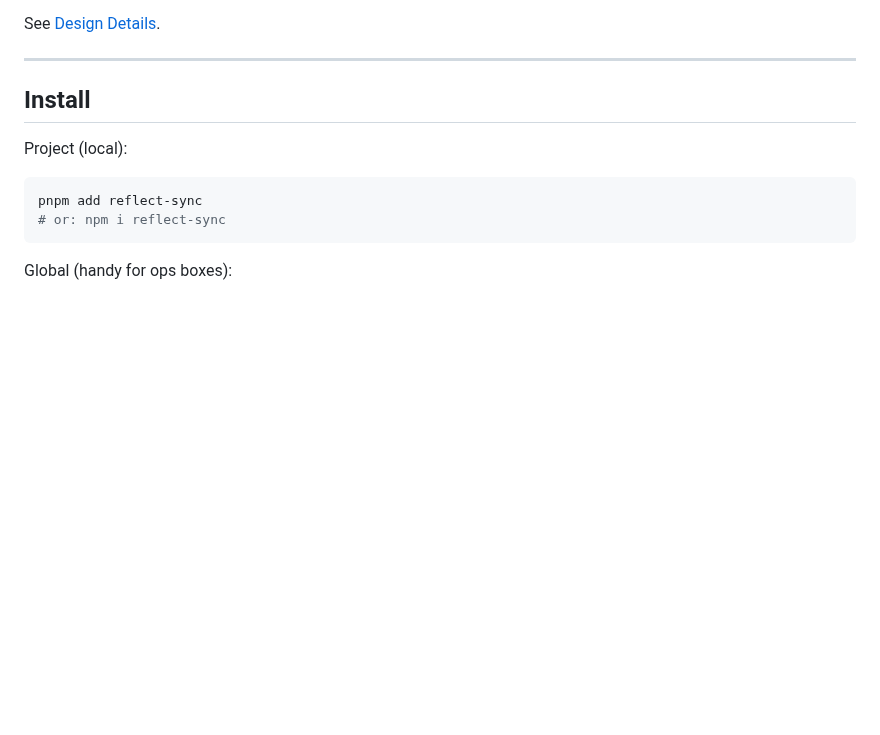
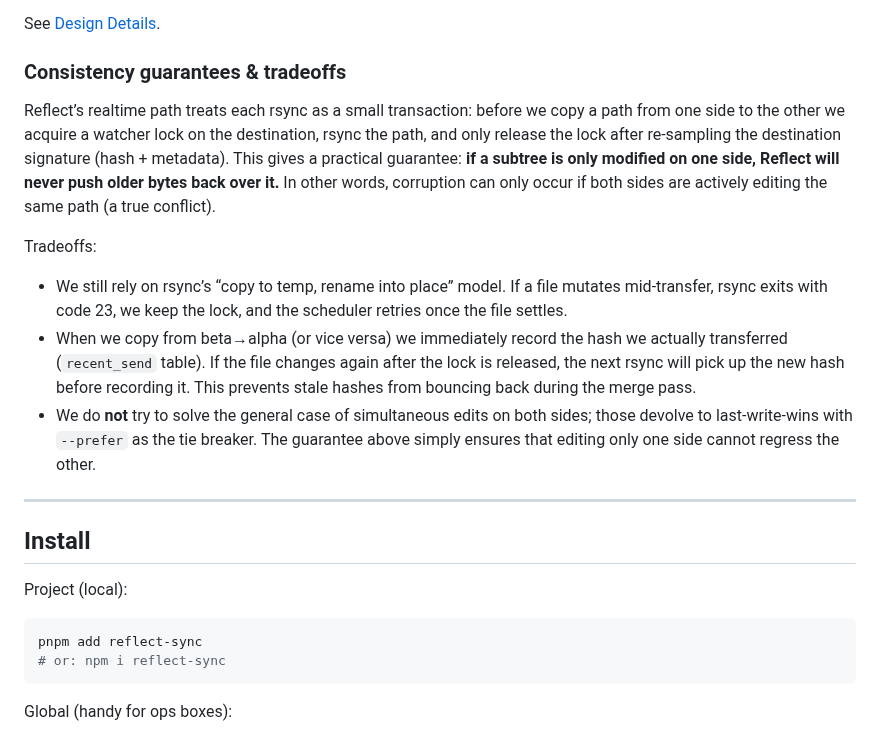
Before and after one commit to sagemathinc/reflect-sync, a Markdown page: README.md, the part around the change. Rendered like a GitHub page; blank space fills up the shorter version.

Commit message:
add consistency guarantees section to readme

```diff
--- a/README.md
+++ b/README.md
@@ -35,6 +35,17 @@ Some differences compared to Mutagen, and todos:
 - query for total bytes under a directory, recent files, etc.
 
 See [Design Details](./DESIGN.md).
+
+### Consistency guarantees & tradeoffs
+
+Reflect’s realtime path treats each rsync as a small transaction: before we copy a path from one side to the other we acquire a watcher lock on the destination, rsync the path, and only release the lock after re-sampling the destination signature (hash + metadata). This gives a practical guarantee: **if a subtree is only modified on one side, Reflect will never push older bytes back over it.** In other words, corruption can only occur if both sides are actively editing the same path (a true conflict).
+
+Tradeoffs:
+
+- We still rely on rsync’s “copy to temp, rename into place” model. If a file mutates mid-transfer, rsync exits with code 23, we keep the lock, and the scheduler retries once the file settles.
+- When we copy from beta→alpha (or vice versa) we immediately record the hash we actually transferred (`recent_send` table). If the file changes again after the lock is released, the next rsync will pick up the new hash before recording it. This prevents stale hashes from bouncing back during the merge pass.
+- We do **not** try to solve the general case of simultaneous edits on both sides; those devolve to last-write-wins with `--prefer` as the tie breaker. The guarantee above simply ensures that editing only one side cannot regress the other.
+
 
 ---
 
```
